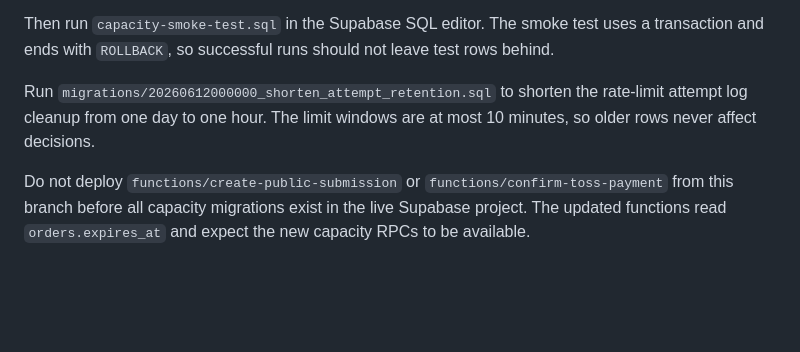
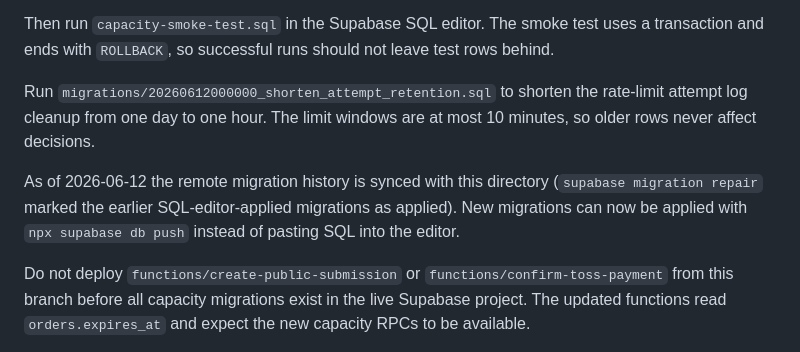
Before and after one commit to Subong-Noah-Kim/moin, a Markdown page: supabase/README.md, the part around the change. Rendered like a GitHub page; blank space fills up the shorter version.

Commit message:
Document synced migration history and db push workflow
Co-Authored-By: Claude Fable 5 <noreply@anthropic.com>

```diff
--- a/supabase/README.md
+++ b/supabase/README.md
@@ -152,6 +152,8 @@ Then run `capacity-smoke-test.sql` in the Supabase SQL editor. The smoke test us
 
 Run `migrations/20260612000000_shorten_attempt_retention.sql` to shorten the rate-limit attempt log cleanup from one day to one hour. The limit windows are at most 10 minutes, so older rows never affect decisions.
 
+As of 2026-06-12 the remote migration history is synced with this directory (`supabase migration repair` marked the earlier SQL-editor-applied migrations as applied). New migrations can now be applied with `npx supabase db push` instead of pasting SQL into the editor.
+
 Do not deploy `functions/create-public-submission` or `functions/confirm-toss-payment` from this branch before all capacity migrations exist in the live Supabase project. The updated functions read `orders.expires_at` and expect the new capacity RPCs to be available.
 
 After the smoke test passes, deploy the two Edge Functions, then deploy the frontend/admin bundle that reads or displays structured capacity state.
```
